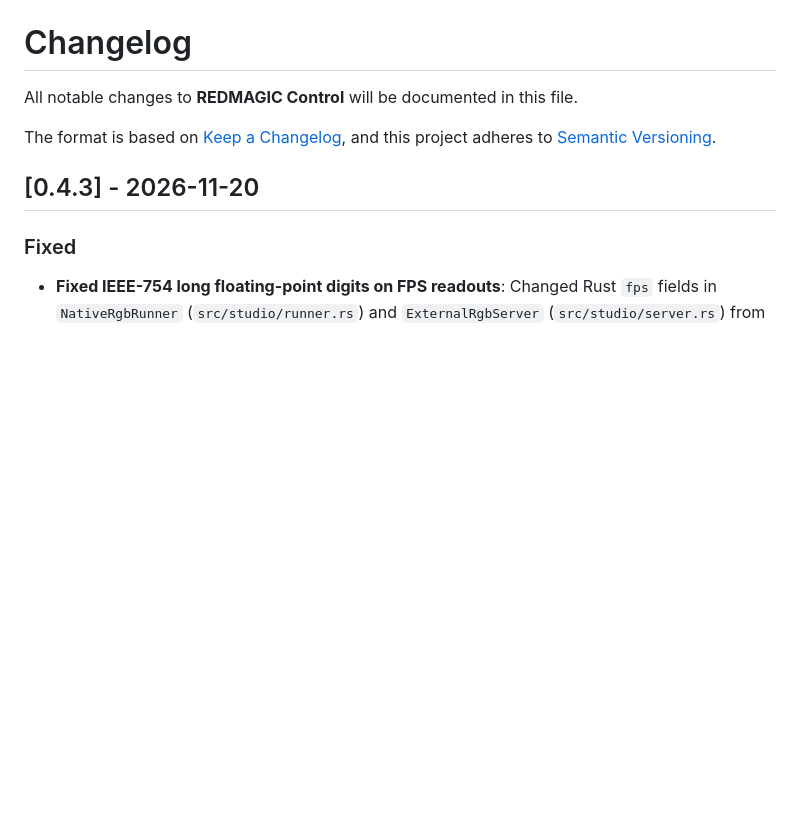
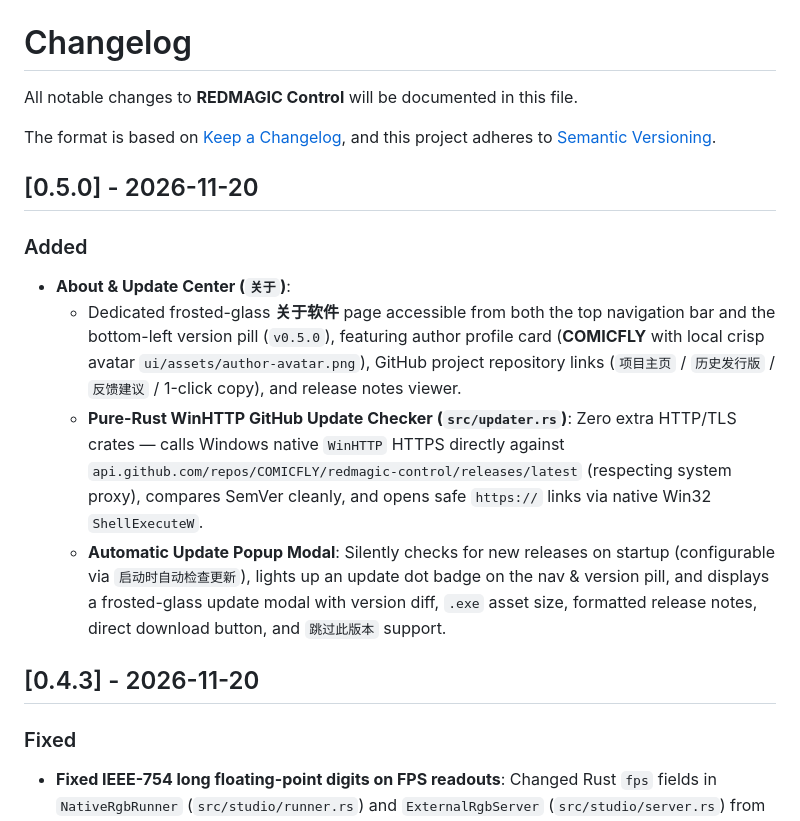
Before and after one commit to COMICFLY/redmagic-control, a Markdown page: CHANGELOG.md, the part around the change. GitHub-like rendering; blank space fills up the shorter version.

```diff
--- a/CHANGELOG.md
+++ b/CHANGELOG.md
@@ -4,6 +4,14 @@ All notable changes to **REDMAGIC Control** will be documented in this file.
 
 The format is based on [Keep a Changelog](https://keepachangelog.com/en/1.1.0/),
 and this project adheres to [Semantic Versioning](https://semver.org/spec/v2.0.0.html).
+
+## [0.5.0] - 2026-11-20
+
+### Added
+- **About & Update Center (`关于`)**:
+  - Dedicated frosted-glass **关于软件** page accessible from both the top navigation bar and the bottom-left version pill (`v0.5.0`), featuring author profile card (**COMICFLY** with local crisp avatar `ui/assets/author-avatar.png`), GitHub project repository links (`项目主页` / `历史发行版` / `反馈建议` / 1-click copy), and release notes viewer.
+  - **Pure-Rust WinHTTP GitHub Update Checker (`src/updater.rs`)**: Zero extra HTTP/TLS crates — calls Windows native `WinHTTP` HTTPS directly against `api.github.com/repos/COMICFLY/redmagic-control/releases/latest` (respecting system proxy), compares SemVer cleanly, and opens safe `https://` links via native Win32 `ShellExecuteW`.
+  - **Automatic Update Popup Modal**: Silently checks for new releases on startup (configurable via `启动时自动检查更新`), lights up an update dot badge on the nav & version pill, and displays a frosted-glass update modal with version diff, `.exe` asset size, formatted release notes, direct download button, and `跳过此版本` support.
 
 ## [0.4.3] - 2026-11-20
 
```
Also changed, not shown: README.md (+8 -7 lines), docs/screenshots/app-about.png (added), ui/assets/author-avatar.png (added), 12 other files.
